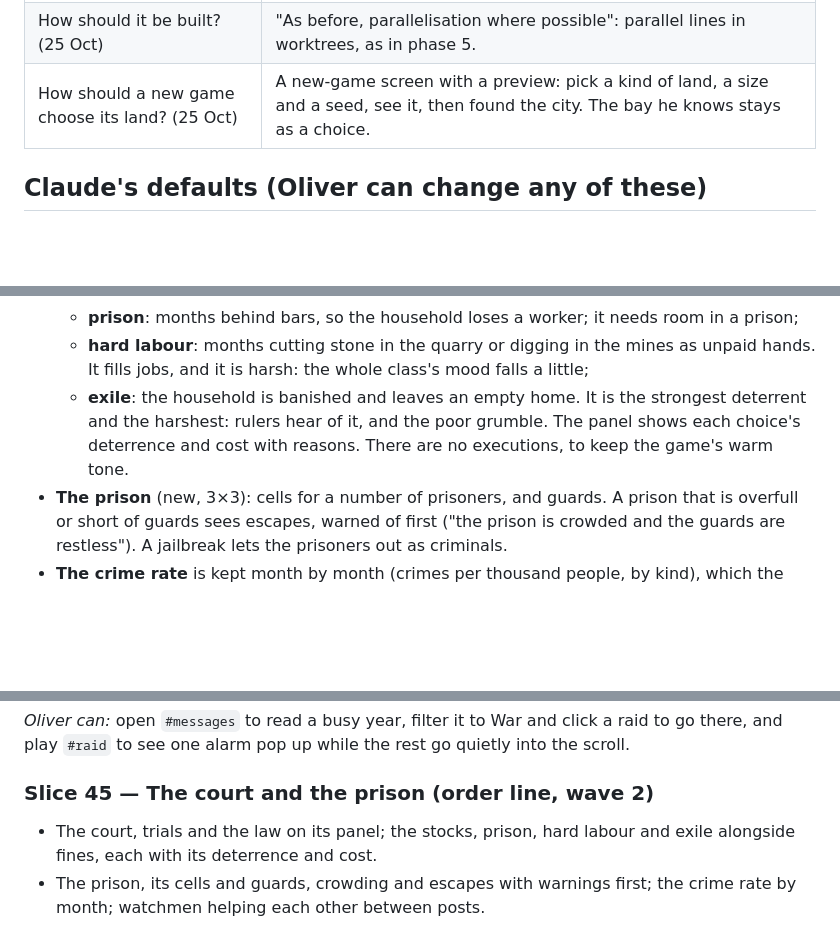
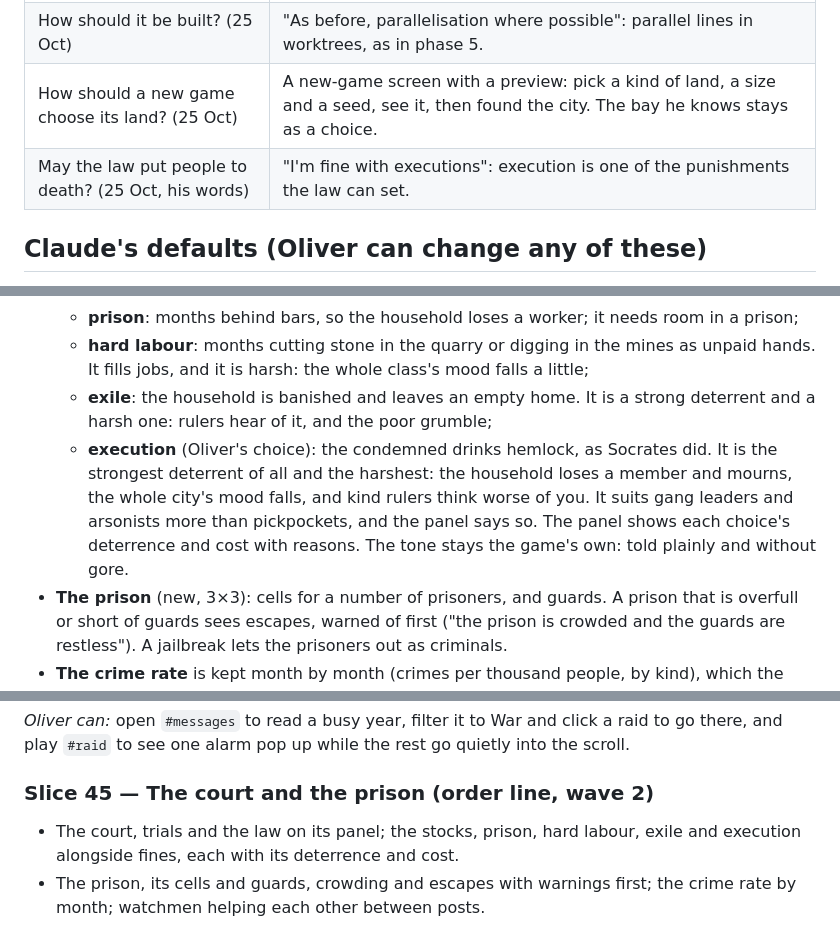
Before and after one commit to ingenatic-arch/zeus, a Markdown page: docs/specs/2026-10-25-crime-health-and-a-polished-city-design.md, 3 parts joined by grey strips. Drawn GitHub-style; blank space fills up the shorter version.

Commit message:
Phase 6 spec: execution among the law's punishments (Oliver's choice)
Co-Authored-By: Claude Opus 5.5 (1M context) <noreply@anthropic.com>
Claude-Session: https://claude.ai/code/session_015g4t9VHLxUdrUeLGbbUYeg

```diff
--- a/docs/specs/2026-10-25-crime-health-and-a-polished-city-design.md
+++ b/docs/specs/2026-10-25-crime-health-and-a-polished-city-design.md
@@ -22,6 +22,7 @@ The phase is planned to be **built on four lines at once** (see *The parallel pl
 | What should the next phase be? (25 Oct) | His own list: crime and punishment, health, notifications, an overview, map generation, better sub-menus, building controls, deeper colonies. |
 | How should it be built? (25 Oct) | "As before, parallelisation where possible": parallel lines in worktrees, as in phase 5. |
 | How should a new game choose its land? (25 Oct) | A new-game screen with a preview: pick a kind of land, a size and a seed, see it, then found the city. The bay he knows stays as a choice. |
+| May the law put people to death? (25 Oct, his words) | "I'm fine with executions": execution is one of the punishments the law can set. |
 
 ## Claude's defaults (Oliver can change any of these)
 
@@ -43,8 +44,9 @@ The phase is planned to be **built on four lines at once** (see *The parallel pl
   - **the stocks**: a day pinned in the agora for all to see; a strong deterrent in that quarter, and the household's mood falls;
   - **prison**: months behind bars, so the household loses a worker; it needs room in a prison;
   - **hard labour**: months cutting stone in the quarry or digging in the mines as unpaid hands. It fills jobs, and it is harsh: the whole class's mood falls a little;
-  - **exile**: the household is banished and leaves an empty home. It is the strongest deterrent and the harshest: rulers hear of it, and the poor grumble.
-  The panel shows each choice's deterrence and cost with reasons. There are no executions, to keep the game's warm tone.
+  - **exile**: the household is banished and leaves an empty home. It is a strong deterrent and a harsh one: rulers hear of it, and the poor grumble;
+  - **execution** (Oliver's choice): the condemned drinks hemlock, as Socrates did. It is the strongest deterrent of all and the harshest: the household loses a member and mourns, the whole city's mood falls, and kind rulers think worse of you. It suits gang leaders and arsonists more than pickpockets, and the panel says so.
+  The panel shows each choice's deterrence and cost with reasons. The tone stays the game's own: told plainly and without gore.
 - **The prison** (new, 3×3): cells for a number of prisoners, and guards. A prison that is overfull or short of guards sees escapes, warned of first ("the prison is crowded and the guards are restless"). A jailbreak lets the prisoners out as criminals.
 - **The crime rate** is kept month by month (crimes per thousand people, by kind), which the overview shows.
 - The watch post gets a sergeant: with two posts within reach of each other, their watchmen help each other chase.
@@ -334,7 +336,7 @@ Slices are numbered across the whole project. Wave 1 (41 to 44), wave 2 (45 to 4
 *Oliver can:* open `#messages` to read a busy year, filter it to War and click a raid to go there, and play `#raid` to see one alarm pop up while the rest go quietly into the scroll.
 
 ### Slice 45 — The court and the prison (order line, wave 2)
-- The court, trials and the law on its panel; the stocks, prison, hard labour and exile alongside fines, each with its deterrence and cost.
+- The court, trials and the law on its panel; the stocks, prison, hard labour, exile and execution alongside fines, each with its deterrence and cost.
 - The prison, its cells and guards, crowding and escapes with warnings first; the crime rate by month; watchmen helping each other between posts.
 
 *Oliver can:* open `#court` to watch a thief walked to the court and sentenced, change the law and see the stocks in the agora, and `#jailbreak` to see a crowded prison warned of and then broken.
```
Also changed, not shown: other parts of docs/specs/2026-10-25-crime-health-and-a-polished-city-design.md (+0 -1 lines).
